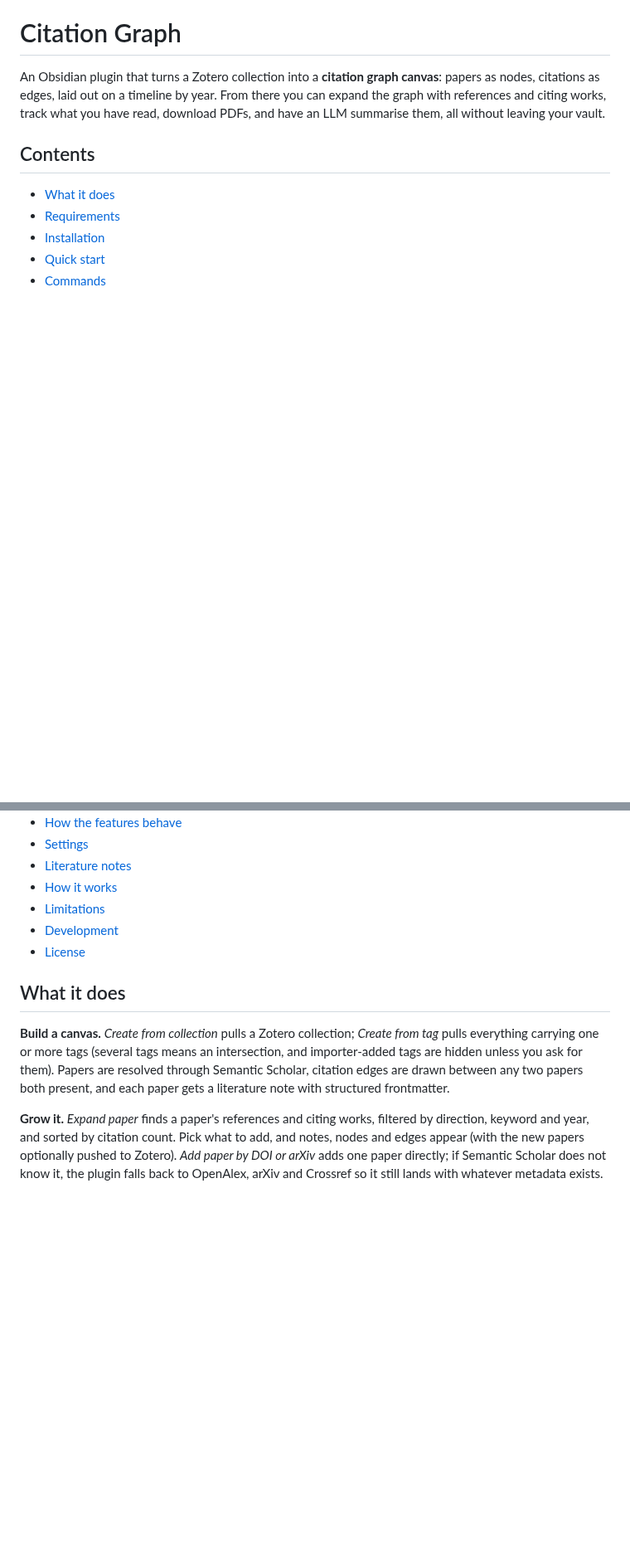
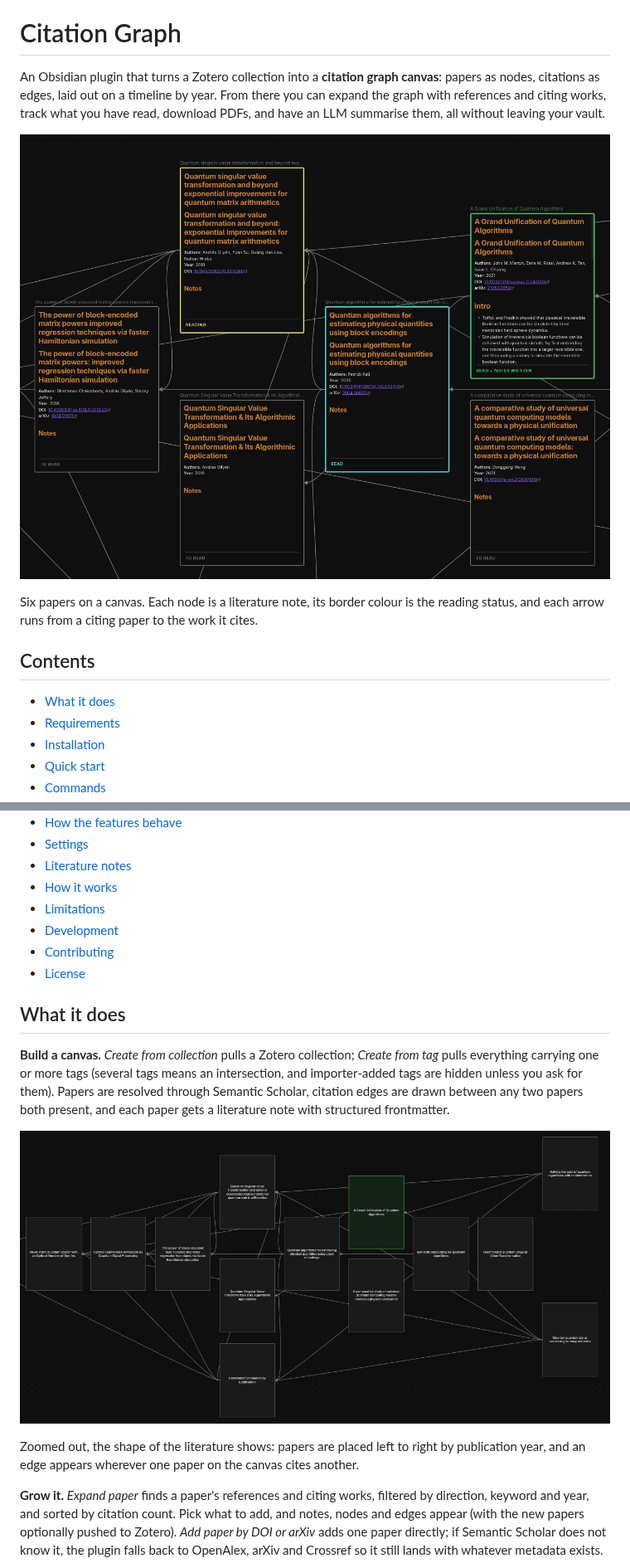
Before and after one commit to TheR4iner/obsidian-citation-graph, a Markdown page: README.md, 2 parts joined by grey strips. Shown at 83% size. Rendered like a GitHub page; pictures changed too: docs/images/canvas-nodes.png (added), docs/images/canvas-overview.png (added); blank space fills up the shorter version.

```diff
--- a/README.md
+++ b/README.md
@@ -1,6 +1,10 @@
 # Citation Graph
 
 An Obsidian plugin that turns a Zotero collection into a **citation graph canvas**: papers as nodes, citations as edges, laid out on a timeline by year. From there you can expand the graph with references and citing works, track what you have read, download PDFs, and have an LLM summarise them, all without leaving your vault.
+
+![A citation graph canvas, zoomed in on six paper nodes. Each node shows the paper's title, authors, year, DOI and arXiv ID, with a coloured border and a status label along its bottom edge. Arrows run between the nodes.](docs/images/canvas-nodes.png)
+
+Six papers on a canvas. Each node is a literature note, its border colour is the reading status, and each arrow runs from a citing paper to the work it cites.
 
 <!-- Demo video and GIF go here. -->
 
@@ -17,11 +21,16 @@ An Obsidian plugin that turns a Zotero collection into a **citation graph canvas
 - [How it works](#how-it-works)
 - [Limitations](#limitations)
 - [Development](#development)
+- [Contributing](#contributing)
 - [License](#license)
 
 ## What it does
 
 **Build a canvas.** *Create from collection* pulls a Zotero collection; *Create from tag* pulls everything carrying one or more tags (several tags means an intersection, and importer-added tags are hidden unless you ask for them). Papers are resolved through Semantic Scholar, citation edges are drawn between any two papers both present, and each paper gets a literature note with structured frontmatter.
+
+![The same canvas zoomed out to fourteen papers, titles only, with citation edges crossing between them.](docs/images/canvas-overview.png)
+
+Zoomed out, the shape of the literature shows: papers are placed left to right by publication year, and an edge appears wherever one paper on the canvas cites another.
 
 **Grow it.** *Expand paper* finds a paper's references and citing works, filtered by direction, keyword and year, and sorted by citation count. Pick what to add, and notes, nodes and edges appear (with the new papers optionally pushed to Zotero). *Add paper by DOI or arXiv* adds one paper directly; if Semantic Scholar does not know it, the plugin falls back to OpenAlex, arXiv and Crossref so it still lands with whatever metadata exists.
 
```
Also changed, not shown: other parts of README.md (+4 -0 lines), CONTRIBUTING.md (added, +87 -0 lines).
